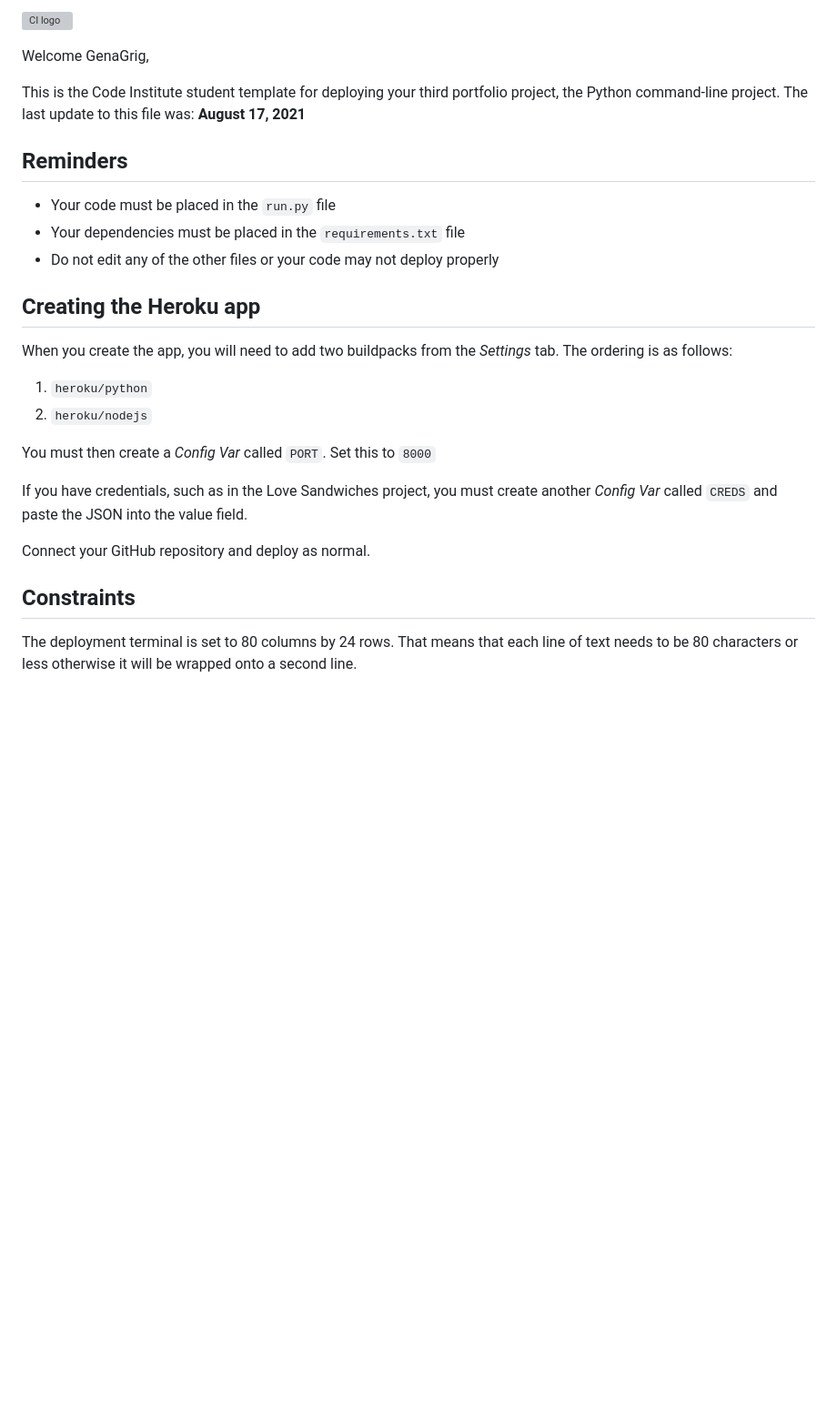
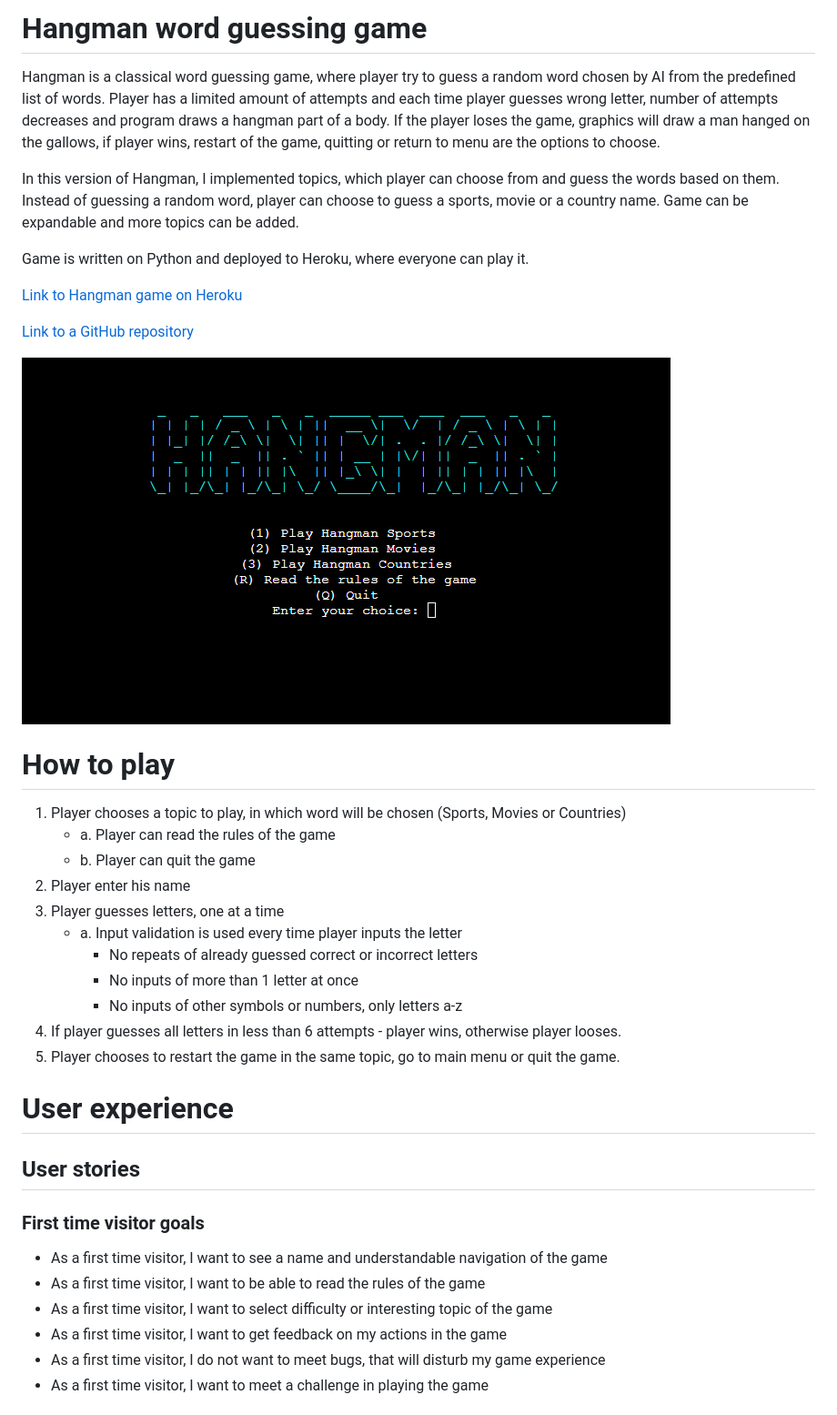
Before and after one commit to GenaGrig/hangman-game-python, a Markdown page: README.md, the part around the change printed below. Shown: that part at 91% size. Rendered like a GitHub page; pictures changed too: pic/main_menu.PNG (added); blank space fills up the shorter version; grey boxes are pictures that could not be loaded.

Commit message:
Add: Readme.md first part including description, play rules, UE, flowchart and design with screenshots

```diff
--- a/README.md
+++ b/README.md
@@ -1,29 +1,41 @@
-![CI logo](https://codeinstitute.s3.amazonaws.com/fullstack/ci_logo_small.png)
+# Hangman word guessing game
 
-Welcome GenaGrig,
+Hangman is a classical word guessing game, where player try to guess a random word chosen by AI from the predefined list of words. Player has a limited amount of attempts and each time player guesses wrong letter, number of attempts decreases and program draws a hangman part of a body. If the player loses the game, graphics will draw a man hanged on the gallows, if player wins, restart of the game, quitting or return to menu are the options to choose.
 
-This is the Code Institute student template for deploying your third portfolio project, the Python command-line project. The last update to this file was: **August 17, 2021**
+In this version of Hangman, I implemented topics, which player can choose from and guess the words based on them. Instead of guessing a random word, player can choose to guess a sports, movie or a country name. Game can be expandable and more topics can be added.
 
-## Reminders
+Game is written on Python and deployed to Heroku, where everyone can play it.
 
-* Your code must be placed in the `run.py` file
-* Your dependencies must be placed in the `requirements.txt` file
-* Do not edit any of the other files or your code may not deploy properly
+[Link to Hangman game on Heroku](https://sports-hangman.herokuapp.com/)
 
-## Creating the Heroku app
+[Link to a GitHub repository](https://github.com/GenaGrig/hangman-game-python.git)
 
-When you create the app, you will need to add two buildpacks from the _Settings_ tab. The ordering is as follows:
+![Screenshot of Hangman's main menu](/pic/main_menu.PNG)
 
-1. `heroku/python`
-2. `heroku/nodejs`
+# How to play
 
-You must then create a _Config Var_ called `PORT`. Set this to `8000`
+1. Player chooses a topic to play, in which word will be chosen (Sports, Movies or Countries)
+    * a. Player can read the rules of the game
+    * b. Player can quit the game
+2. Player enter his name
+3. Player guesses letters, one at a time
+    * a. Input validation is used every time player inputs the letter
+        * No repeats of already guessed correct or incorrect letters
+        * No inputs of more than 1 letter at once
+        * No inputs of other symbols or numbers, only letters a-z
+4. If player guesses all letters in less than 6 attempts - player wins, otherwise player looses.
+5. Player chooses to restart the game in the same topic, go to main menu or quit the game.
 
-If you have credentials, such as in the Love Sandwiches project, you must create another _Config Var_ called `CREDS` and paste the JSON into the value field.
+# User experience
 
-Connect your GitHub repository and deploy as normal.
+## User stories
 
-## Constraints
+### First time visitor goals
 
-The deployment terminal is set to 80 columns by 24 rows. That means that each line of text needs to be 80 characters or less otherwise it will be wrapped onto a second line.
+* As a first time visitor, I want to see a name and understandable navigation of the game
+* As a first time visitor, I want to be able to read the rules of the game
+* As a first time visitor, I want to select difficulty or interesting topic of the game
+* As a first time visitor, I want to get feedback on my actions in the game
+* As a first time visitor, I do not want to meet bugs, that will disturb my game experience
+* As a first time visitor, I want to meet a challenge in playing the game
 
```
Also changed, not shown: other parts of README.md (+45 -2 lines), pic/Flowchart_Hangman.png (added), pic/enter_name.PNG (added), pic/welcome_screen.PNG (added).
